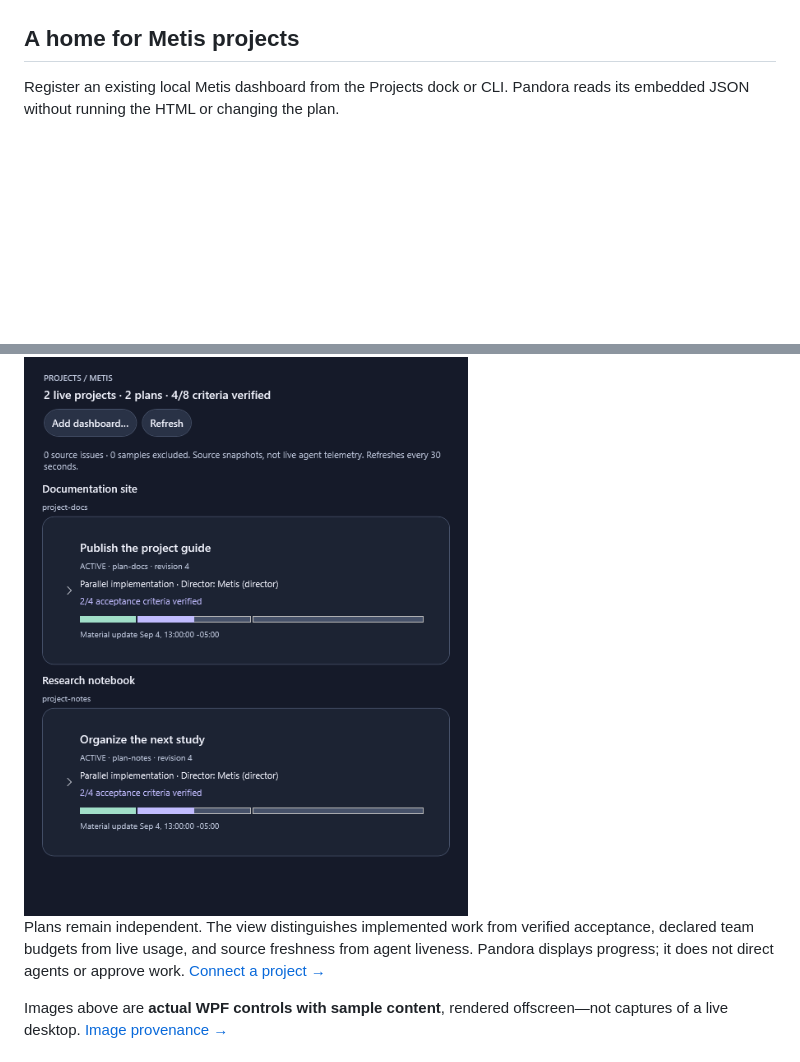
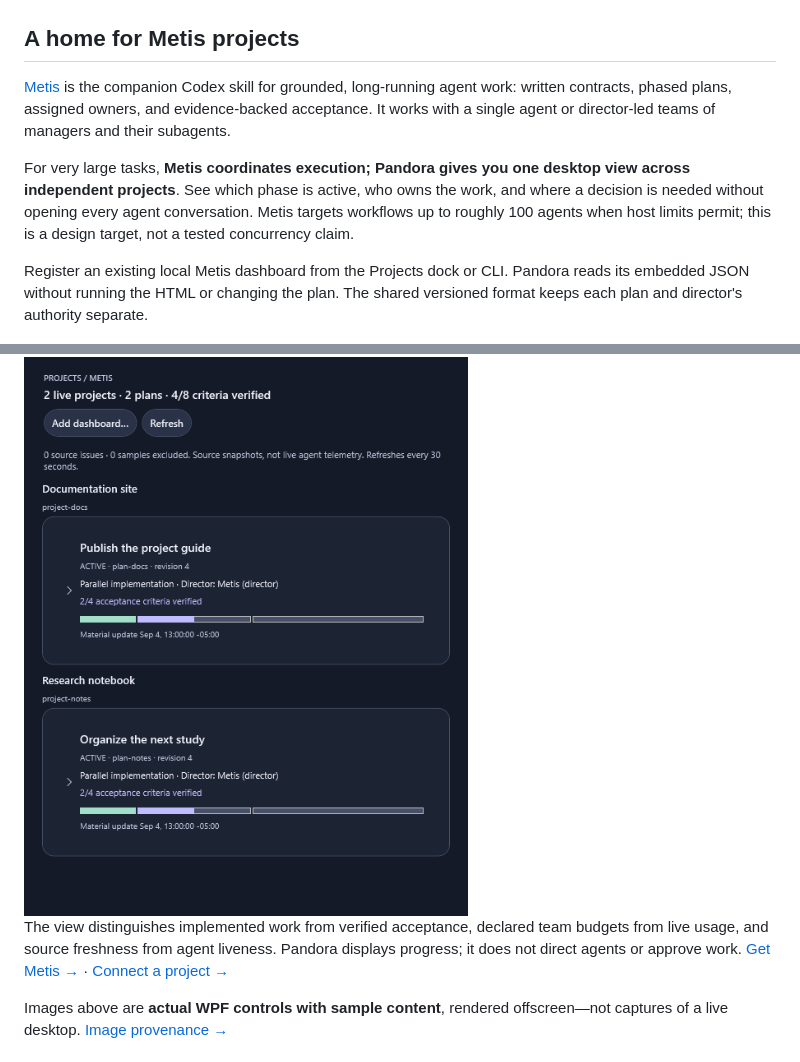
Before and after one commit to RedLynx101/Pandora, a Markdown page: README.md, 2 parts joined by grey strips. GitHub-like rendering; folded sections open; blank space fills up the shorter version.

Commit message:
Connect Pandora presentation to the public Metis project

```diff
--- a/README.md
+++ b/README.md
@@ -53,11 +53,15 @@ Header and body transparency leave text readable. Compact, Standard, and Large b
 
 ## A home for Metis projects
 
-Register an existing local Metis dashboard from the Projects dock or CLI. Pandora reads its embedded JSON without running the HTML or changing the plan.
+[Metis](https://github.com/RedLynx101/Metis) is the companion Codex skill for grounded, long-running agent work: written contracts, phased plans, assigned owners, and evidence-backed acceptance. It works with a single agent or director-led teams of managers and their subagents.
+
+For very large tasks, **Metis coordinates execution; Pandora gives you one desktop view across independent projects**. See which phase is active, who owns the work, and where a decision is needed without opening every agent conversation. Metis targets workflows up to roughly 100 agents when host limits permit; this is a design target, not a tested concurrency claim.
+
+Register an existing local Metis dashboard from the Projects dock or CLI. Pandora reads its embedded JSON without running the HTML or changing the plan. The shared versioned format keeps each plan and director's authority separate.
 
 <img src="screenshots/pandora-projects.png" alt="Projects dock showing two synthetic Metis plans" width="540">
 
-Plans remain independent. The view distinguishes implemented work from verified acceptance, declared team budgets from live usage, and source freshness from agent liveness. Pandora displays progress; it does not direct agents or approve work. [Connect a project →](docs/metis-projects.md)
+The view distinguishes implemented work from verified acceptance, declared team budgets from live usage, and source freshness from agent liveness. Pandora displays progress; it does not direct agents or approve work. [Get Metis →](https://github.com/RedLynx101/Metis) · [Connect a project →](docs/metis-projects.md)
 
 Images above are **actual WPF controls with sample content**, rendered offscreen—not captures of a live desktop. [Image provenance →](screenshots/README.md)
 
```
Also changed, not shown: other parts of README.md (+1 -1 lines), docs/metis-projects.md (+3 -1 lines).
